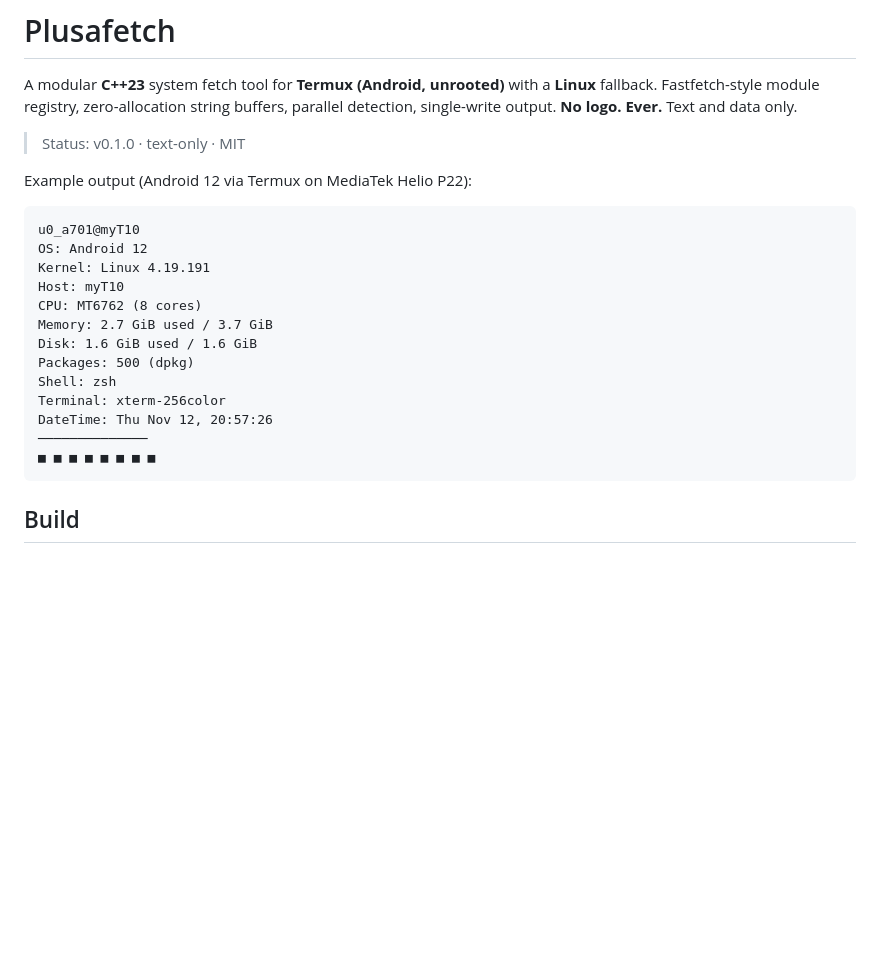
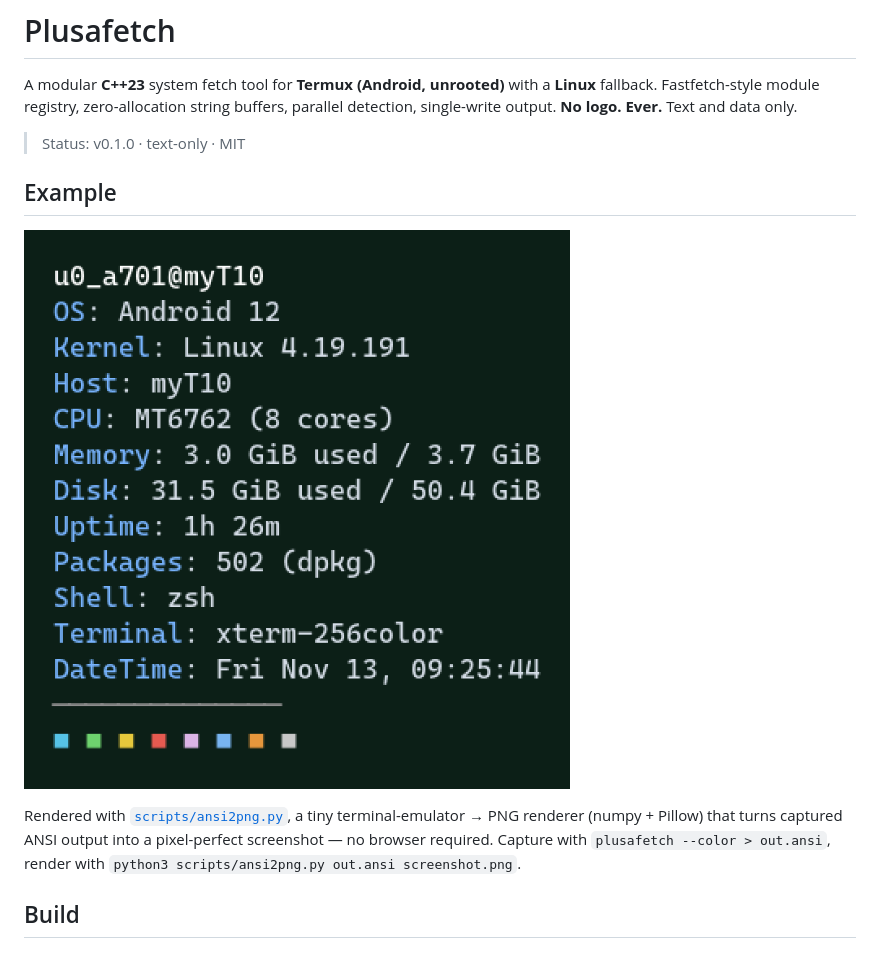
Before and after one commit to Mark44928/plusafetch, a Markdown page: README.md, the part around the change. Rendered like a GitHub page; pictures changed too: docs/screenshot.png (added); blank space fills up the shorter version.

Commit message:
docs: add screenshot (docs/screenshot.png) rendered by scripts/ansi2png.py — minimal terminal-emulator→PNG renderer (numpy+Pillow); README example now image

````diff
--- a/README.md
+++ b/README.md
@@ -6,23 +6,11 @@ Fastfetch-style module registry, zero-allocation string buffers, parallel detect
 
 > Status: v0.1.0 · text-only · MIT
 
-Example output (Android 12 via Termux on MediaTek Helio P22):
+## Example
 
-```
-u0_a701@myT10
-OS: Android 12
-Kernel: Linux 4.19.191
-Host: myT10
-CPU: MT6762 (8 cores)
-Memory: 2.7 GiB used / 3.7 GiB
-Disk: 1.6 GiB used / 1.6 GiB
-Packages: 500 (dpkg)
-Shell: zsh
-Terminal: xterm-256color
-DateTime: Thu Nov 12, 20:57:26
-──────────────
-■ ■ ■ ■ ■ ■ ■ ■
-```
+![Plusafetch — system fetch on Android 12 (Termux)](docs/screenshot.png)
+
+Rendered with [`scripts/ansi2png.py`](scripts/ansi2png.py), a tiny terminal-emulator → PNG renderer (numpy + Pillow) that turns captured ANSI output into a pixel-perfect screenshot — no browser required. Capture with `plusafetch --color > out.ansi`, render with `python3 scripts/ansi2png.py out.ansi screenshot.png`.
 
 ## Build
 
````
Also changed, not shown: 2 other files.
